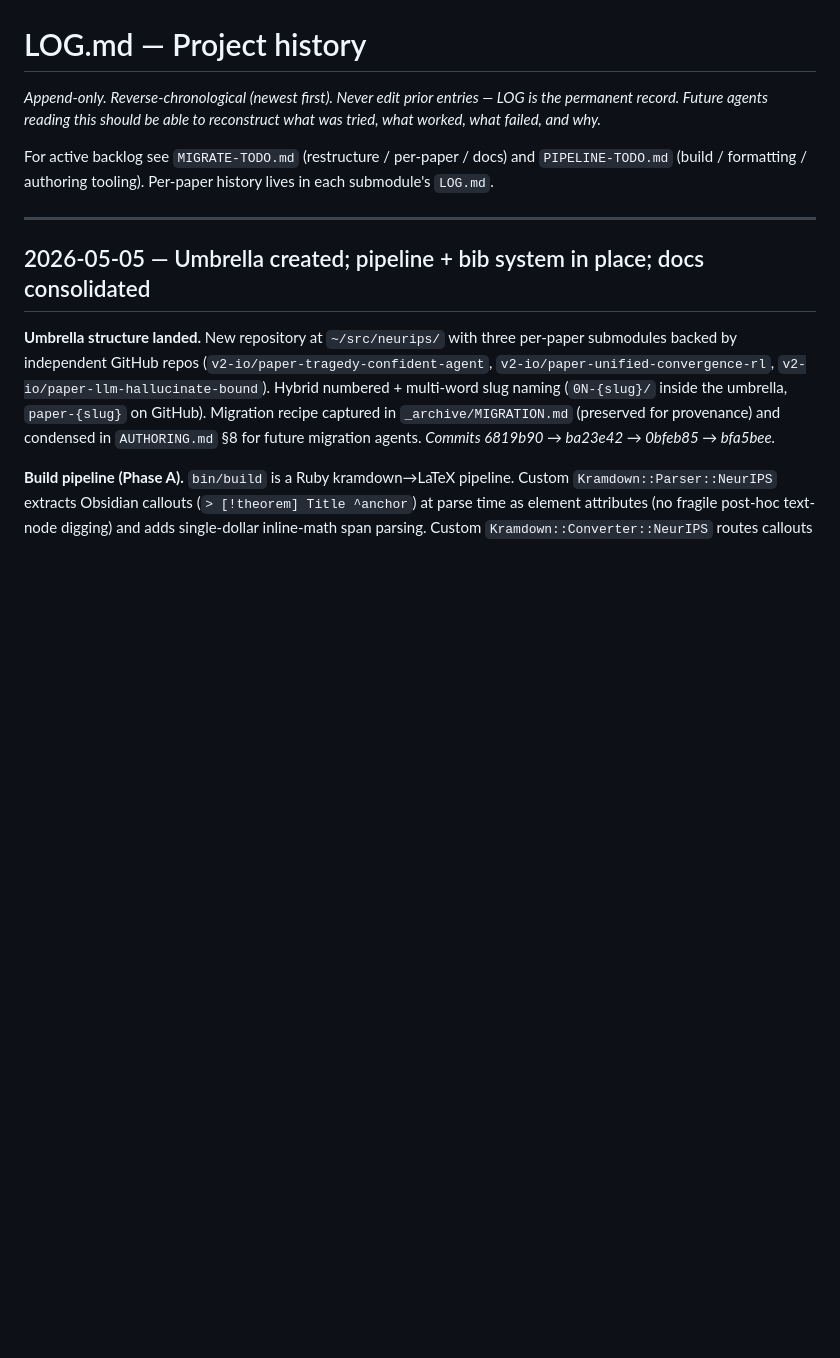
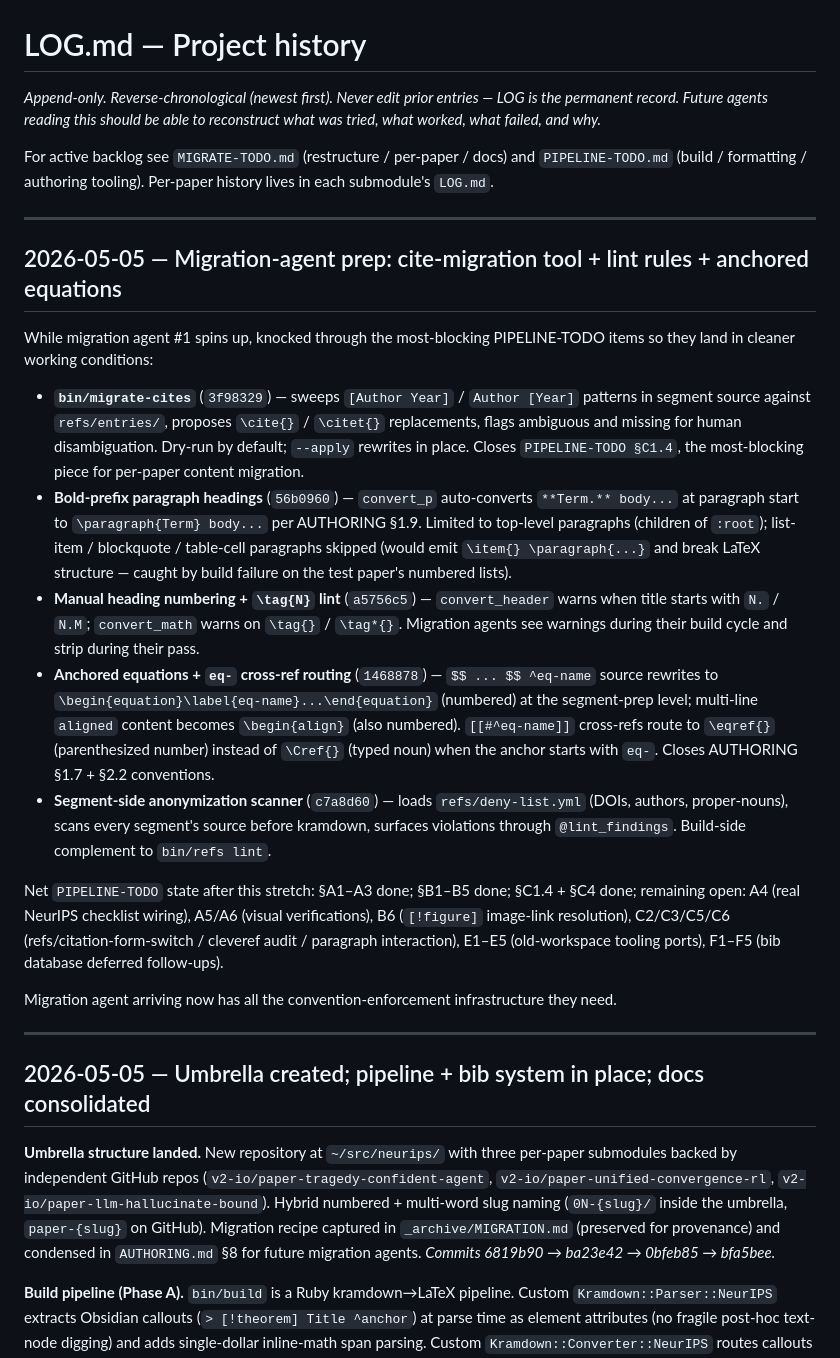
Before and after one commit to v2-io/neurips, a Markdown page: LOG.md, the part around the change. Drawn GitHub-style; blank space fills up the shorter version.

```diff
--- a/LOG.md
+++ b/LOG.md
@@ -3,6 +3,22 @@
 *Append-only. Reverse-chronological (newest first). Never edit prior entries — LOG is the permanent record. Future agents reading this should be able to reconstruct what was tried, what worked, what failed, and why.*
 
 For active backlog see `MIGRATE-TODO.md` (restructure / per-paper / docs) and `PIPELINE-TODO.md` (build / formatting / authoring tooling). Per-paper history lives in each submodule's `LOG.md`.
+
+---
+
+## 2026-05-05 — Migration-agent prep: cite-migration tool + lint rules + anchored equations
+
+While migration agent #1 spins up, knocked through the most-blocking PIPELINE-TODO items so they land in cleaner working conditions:
+
+- **`bin/migrate-cites`** (`3f98329`) — sweeps `[Author Year]` / `Author [Year]` patterns in segment source against `refs/entries/`, proposes `\cite{}` / `\citet{}` replacements, flags ambiguous and missing for human disambiguation. Dry-run by default; `--apply` rewrites in place. Closes `PIPELINE-TODO §C1.4`, the most-blocking piece for per-paper content migration.
+- **Bold-prefix paragraph headings** (`56b0960`) — `convert_p` auto-converts `**Term.** body...` at paragraph start to `\paragraph{Term} body...` per AUTHORING §1.9. Limited to top-level paragraphs (children of `:root`); list-item / blockquote / table-cell paragraphs skipped (would emit `\item{} \paragraph{...}` and break LaTeX structure — caught by build failure on the test paper's numbered lists).
+- **Manual heading numbering + `\tag{N}` lint** (`a5756c5`) — `convert_header` warns when title starts with `N.` / `N.M`; `convert_math` warns on `\tag{}` / `\tag*{}`. Migration agents see warnings during their build cycle and strip during their pass.
+- **Anchored equations + `eq-` cross-ref routing** (`1468878`) — `$$ ... $$ ^eq-name` source rewrites to `\begin{equation}\label{eq-name}...\end{equation}` (numbered) at the segment-prep level; multi-line `aligned` content becomes `\begin{align}` (also numbered). `[[#^eq-name]]` cross-refs route to `\eqref{}` (parenthesized number) instead of `\Cref{}` (typed noun) when the anchor starts with `eq-`. Closes AUTHORING §1.7 + §2.2 conventions.
+- **Segment-side anonymization scanner** (`c7a8d60`) — loads `refs/deny-list.yml` (DOIs, authors, proper-nouns), scans every segment's source before kramdown, surfaces violations through `@lint_findings`. Build-side complement to `bin/refs lint`.
+
+Net `PIPELINE-TODO` state after this stretch: §A1–A3 done; §B1–B5 done; §C1.4 + §C4 done; remaining open: A4 (real NeurIPS checklist wiring), A5/A6 (visual verifications), B6 (`[!figure]` image-link resolution), C2/C3/C5/C6 (refs/citation-form-switch / cleveref audit / paragraph interaction), E1–E5 (old-workspace tooling ports), F1–F5 (bib database deferred follow-ups).
+
+Migration agent arriving now has all the convention-enforcement infrastructure they need.
 
 ---
 
```
Also changed, not shown: PIPELINE-TODO.md (+7 -16 lines).
